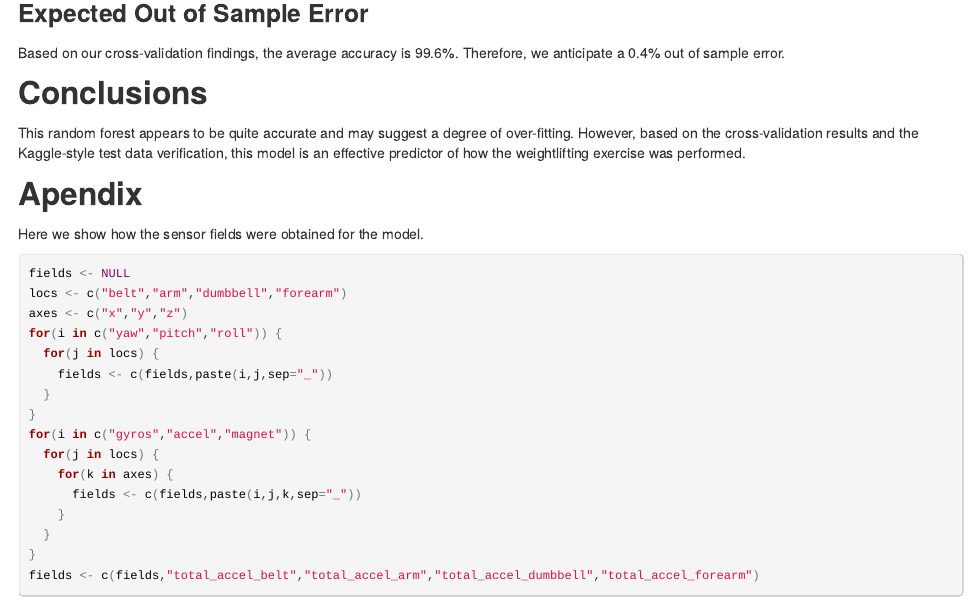
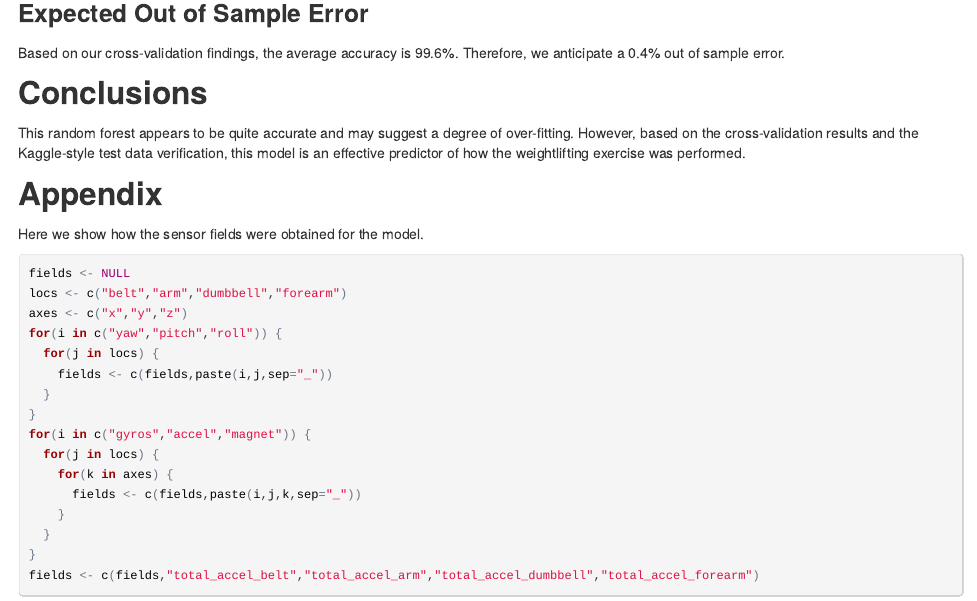
Before and after one commit to jrcarli/DataScience_PracticalMachineLearning, an R Markdown document (index.Rmd): the page in a window 1100 px wide, from 2240 px down. The pictures show the output file index.html that the author committed with the source, opened offline.

Commit message:
Fixed appendix typo

````diff
--- a/index.Rmd
+++ b/index.Rmd
@@ -86,7 +86,7 @@ Based on our cross-validation findings, the average accuracy is 99.6%. Therefore
 ## Conclusions
 This random forest appears to be quite accurate and may suggest a degree of over-fitting. However, based on the cross-validation results and the Kaggle-style test data verification, this model is an effective predictor of how the weightlifting exercise was performed.
 
-## Apendix
+## Appendix
 Here we show how the sensor fields were obtained for the model.
 ```{r, eval=FALSE}
 fields <- NULL
````
Also changed, not shown: index.html.
